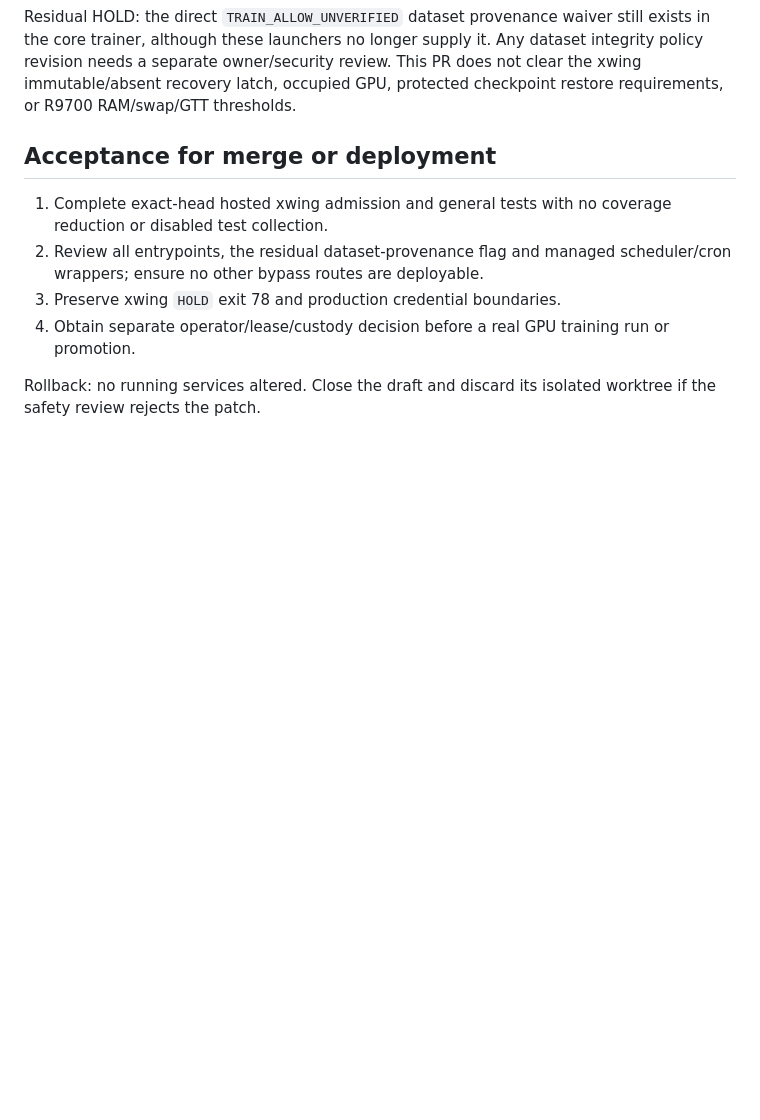
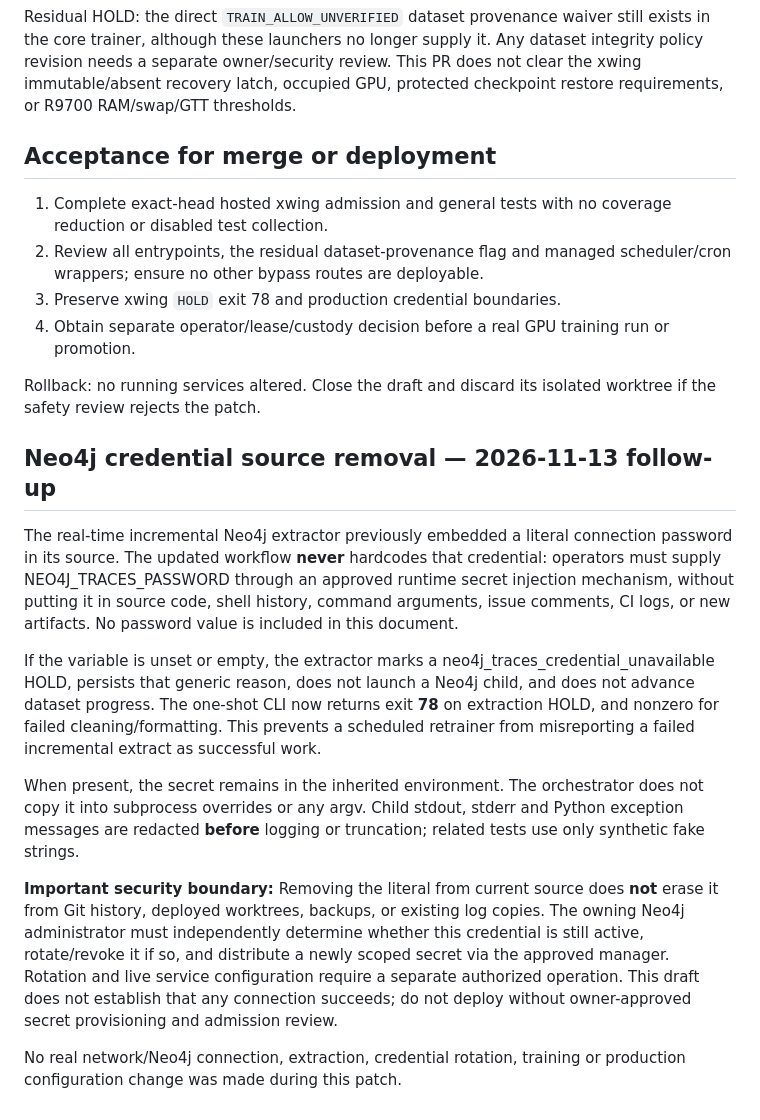
Before and after one commit to scottjoyner/auto-finetune, a Markdown page: docs/AF_FAILCLOSED_TRAINING_ADMISSION_20261113.md, the part around the change. Rendered like a GitHub page; blank space fills up the shorter version.

Commit message:
fix: remove embedded Neo4j secret and propagate fail-closed extraction

```diff
--- a/docs/AF_FAILCLOSED_TRAINING_ADMISSION_20261113.md
+++ b/docs/AF_FAILCLOSED_TRAINING_ADMISSION_20261113.md
@@ -58,3 +58,36 @@ protected checkpoint restore requirements, or R9700 RAM/swap/GTT thresholds.
 
 Rollback: no running services altered. Close the draft and discard its
 isolated worktree if the safety review rejects the patch.
+
+## Neo4j credential source removal — 2026-11-13 follow-up
+
+The real-time incremental Neo4j extractor previously embedded a literal
+connection password in its source. The updated workflow **never** hardcodes
+that credential: operators must supply NEO4J_TRACES_PASSWORD through an
+approved runtime secret injection mechanism, without putting it in source
+code, shell history, command arguments, issue comments, CI logs, or new
+artifacts. No password value is included in this document.
+
+If the variable is unset or empty, the extractor marks a
+neo4j_traces_credential_unavailable HOLD, persists that generic reason,
+does not launch a Neo4j child, and does not advance dataset progress.
+The one-shot CLI now returns exit **78** on extraction HOLD, and nonzero for
+failed cleaning/formatting. This prevents a scheduled retrainer from
+misreporting a failed incremental extract as successful work.
+
+When present, the secret remains in the inherited environment. The
+orchestrator does not copy it into subprocess overrides or any argv.
+Child stdout, stderr and Python exception messages are redacted **before**
+logging or truncation; related tests use only synthetic fake strings.
+
+**Important security boundary:** Removing the literal from current source
+does **not** erase it from Git history, deployed worktrees, backups, or
+existing log copies. The owning Neo4j administrator must independently
+determine whether this credential is still active, rotate/revoke it if so,
+and distribute a newly scoped secret via the approved manager. Rotation
+and live service configuration require a separate authorized operation.
+This draft does not establish that any connection succeeds; do not deploy
+without owner-approved secret provisioning and admission review.
+
+No real network/Neo4j connection, extraction, credential rotation, training
+or production configuration change was made during this patch.
```
